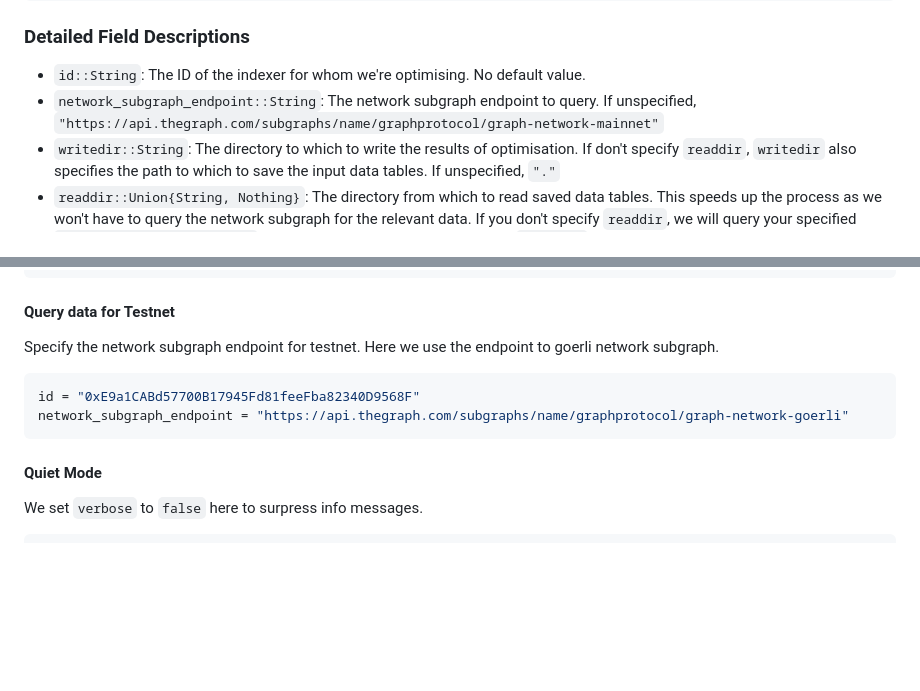
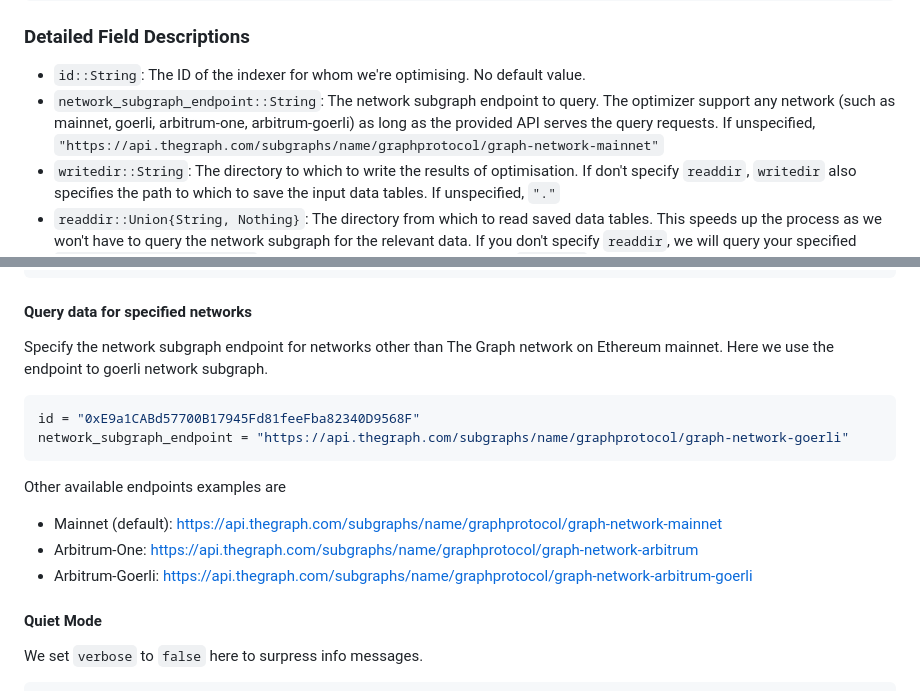
Before and after one commit to graphprotocol/allocation-optimizer, a Markdown page: README.md, 2 parts joined by grey strips. Drawn GitHub-style; blank space fills up the shorter version.

Commit message:
docs: network subgraph support

````diff
--- a/README.md
+++ b/README.md
@@ -48,8 +48,10 @@ opt_mode = "fast"
 ### Detailed Field Descriptions
 
 - `id::String`: The ID of the indexer for whom we're optimising. No default value.
-- `network_subgraph_endpoint::String`: The network subgraph endpoint to query.
-    If unspecified, `"https://api.thegraph.com/subgraphs/name/graphprotocol/graph-network-mainnet"`
+- `network_subgraph_endpoint::String`: The network subgraph endpoint to query. The optimizer
+    support any network (such as mainnet, goerli, arbitrum-one, arbitrum-goerli) as long as the
+    provided API serves the query requests. If unspecified,
+    `"https://api.thegraph.com/subgraphs/name/graphprotocol/graph-network-mainnet"`
 - `writedir::String`: The directory to which to write the results of optimisation.
     If don't specify `readdir`, `writedir` also specifies the path to which to save
     the input data tables. If unspecified, `"."`
@@ -161,14 +163,19 @@ num_reported_options = 2
 execution_mode = "none"
 ```
 
-#### Query data for Testnet
+#### Query data for specified networks
 
-Specify the network subgraph endpoint for testnet. Here we use the endpoint to goerli network subgraph.
+Specify the network subgraph endpoint for networks other than The Graph network on Ethereum mainnet. Here we use the endpoint to goerli network subgraph.
 
 ``` toml
 id = "0xE9a1CABd57700B17945Fd81feeFba82340D9568F"
 network_subgraph_endpoint = "https://api.thegraph.com/subgraphs/name/graphprotocol/graph-network-goerli"
 ```
+
+Other available endpoints examples are
+- Mainnet (default): https://api.thegraph.com/subgraphs/name/graphprotocol/graph-network-mainnet
+- Arbitrum-One: https://api.thegraph.com/subgraphs/name/graphprotocol/graph-network-arbitrum
+- Arbitrum-Goerli: https://api.thegraph.com/subgraphs/name/graphprotocol/graph-network-arbitrum-goerli
 
 #### Quiet Mode
 
````
Also changed, not shown: docs/src/configuration.md (+11 -4 lines).
